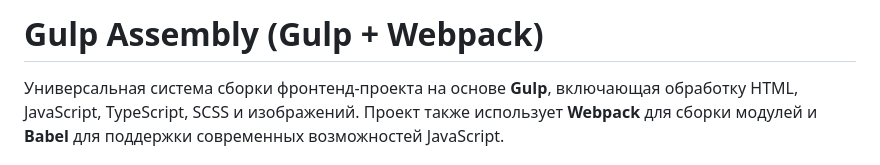
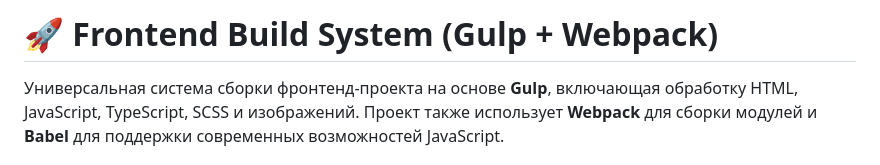
Before and after one commit to GroVlAn/gulp-assembly, a Markdown page: README.md, the part around the change. GitHub-like rendering.

```diff
--- a/README.md
+++ b/README.md
@@ -1,4 +1,4 @@
-# Gulp Assembly (Gulp + Webpack)
+# 🚀 Frontend Build System (Gulp + Webpack)
 
 Универсальная система сборки фронтенд-проекта на основе **Gulp**, включающая обработку HTML, JavaScript, TypeScript, SCSS и изображений.
 Проект также использует **Webpack** для сборки модулей и **Babel** для поддержки современных возможностей JavaScript.
```
